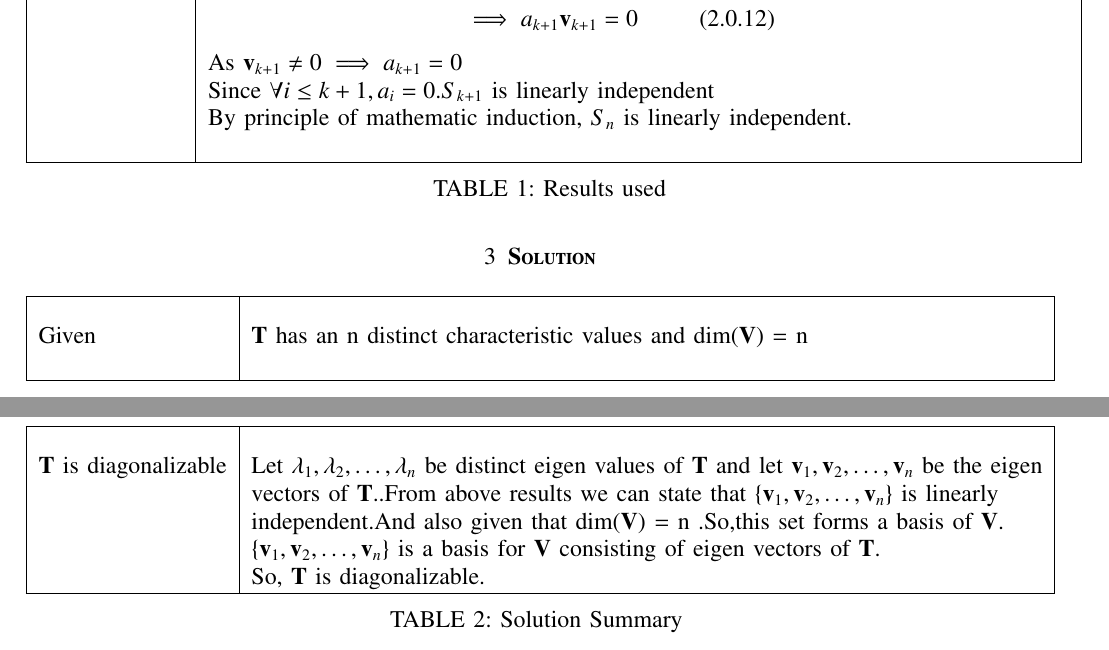
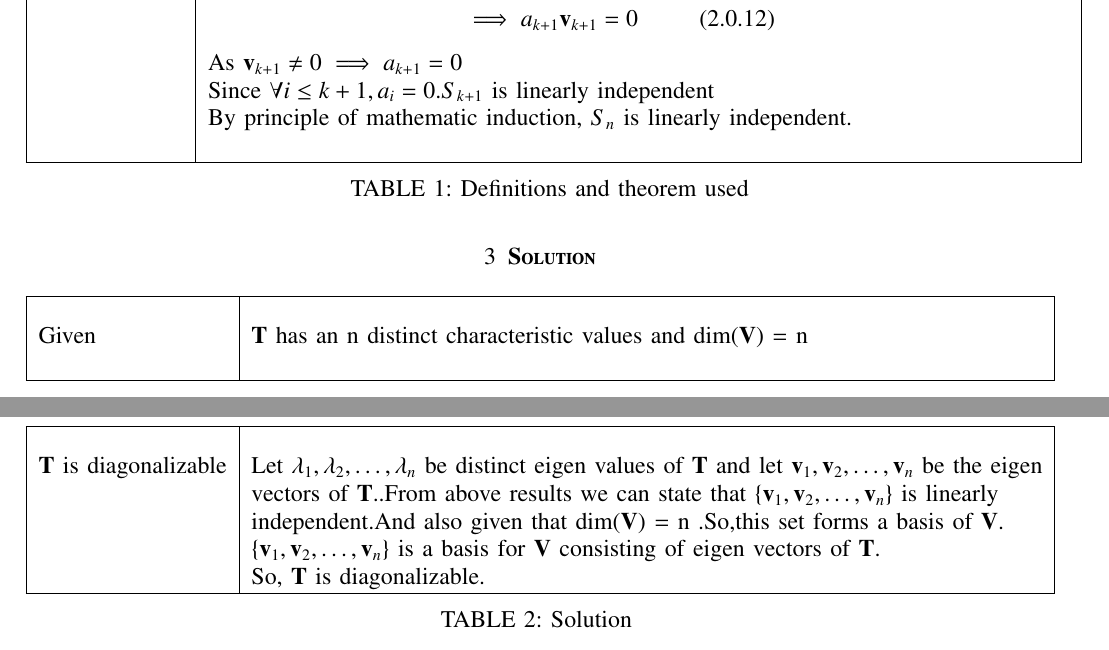
Before and after one commit to pavanmanesh/EE5609, a LaTeX problem sheet (Assignment14/assign14.tex): two parts of pages 2 and 3 of 3, joined at a grey line, cut so that both start at the same text. Compiled offline with pdfLaTeX.

Commit message:
Update assign14.tex

```diff
--- a/Assignment14/assign14.tex
+++ b/Assignment14/assign14.tex
@@ -185,7 +185,7 @@ Let $\vec{T}$ be the linear operator on a $n-$ dimensional vector space $\vec{V}
     & By principle of mathematic induction, $S_n$ is linearly independent.\\
     & \\
     \hline
-    \caption{Results used}
+    \caption{Definitions and theorem used}
     \label{table:1}
 \end{longtable}
 \section{\textbf{Solution}}
@@ -204,7 +204,7 @@ Let $\vec{T}$ be the linear operator on a $n-$ dimensional vector space $\vec{V}
 	&\cbrak{\vec{v}_1,\vec{v}_2,\dots,\vec{v}_n} is a basis for $\vec{V}$ consisting of eigen vectors of $\vec{T}$.\\
     &So, $\vec{T}$ is diagonalizable.\\
 	\hline
-	\caption{Solution Summary}
+	\caption{Solution}
     \label{table:2}
 \end{longtable}
 \end{document}
```
